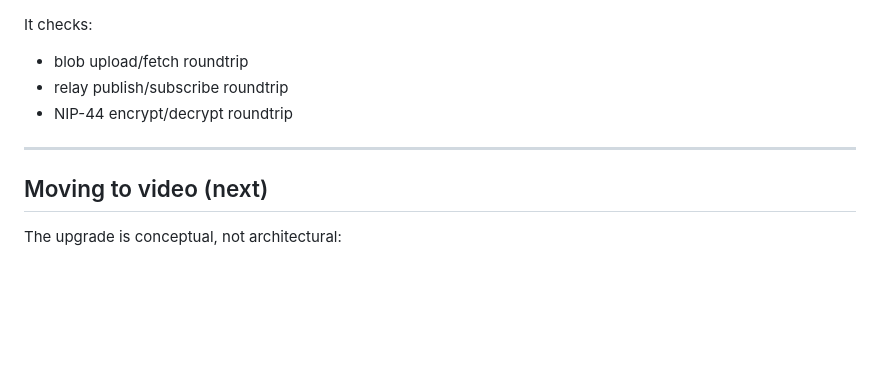
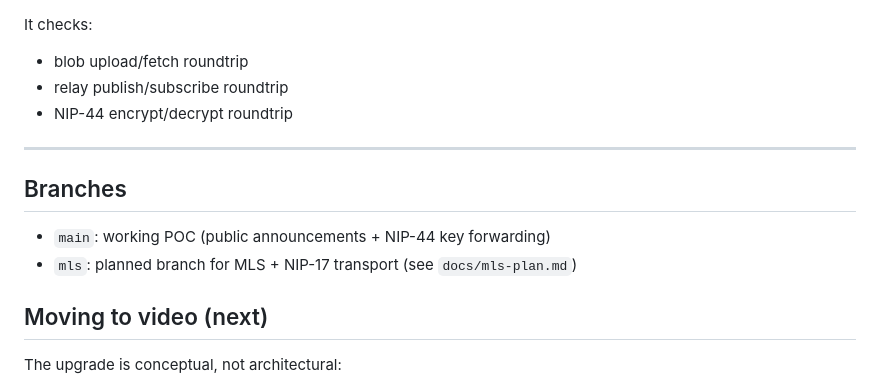
Before and after one commit to tidley/blossom-fire-demo, a Markdown page: README.md, the part around the change. GitHub-like rendering; blank space fills up the shorter version.

Commit message:
docs(mls): add MLS/NIP-17 plan + chunk announcements via MLS

```diff
--- a/README.md
+++ b/README.md
@@ -170,6 +170,11 @@ It checks:
 
 ---
 
+## Branches
+
+- `main`: working POC (public announcements + NIP-44 key forwarding)
+- `mls`: planned branch for MLS + NIP-17 transport (see `docs/mls-plan.md`)
+
 ## Moving to video (next)
 
 The upgrade is conceptual, not architectural:
```
Also changed, not shown: docs/mls-plan.md (added, +146 -0 lines).
